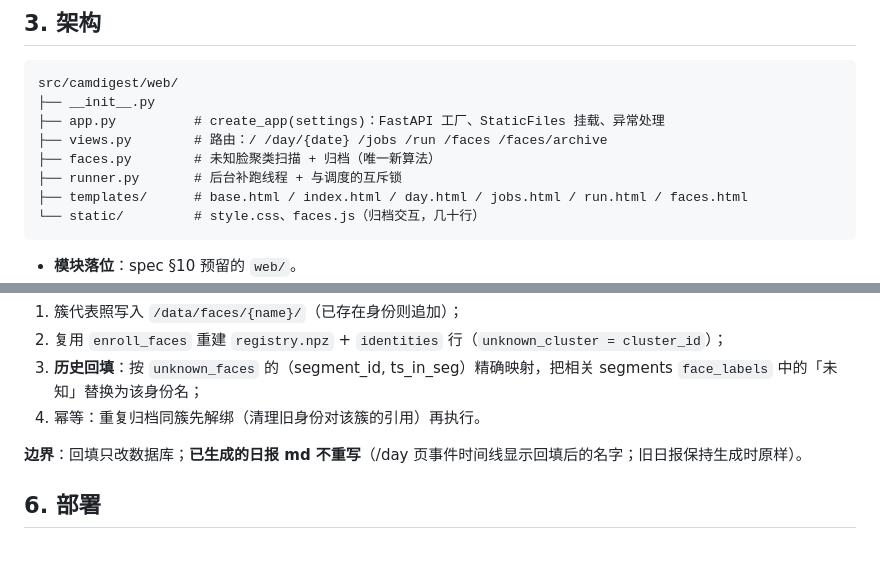
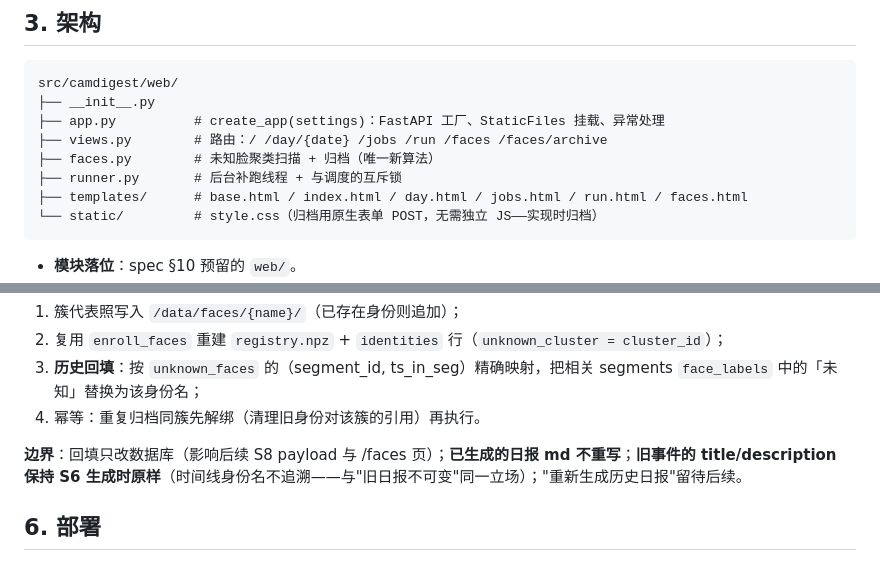
Before and after one commit to nsyan/camdigest, a Markdown page: docs/m2-web-design.md, 2 parts joined by grey strips. GitHub-like rendering.

Commit message:
docs: 设计§5边界措辞修正——旧事件保持S6时身份名

````diff
--- a/docs/m2-web-design.md
+++ b/docs/m2-web-design.md
@@ -38,7 +38,7 @@ src/camdigest/web/
 ├── faces.py        # 未知脸聚类扫描 + 归档（唯一新算法）
 ├── runner.py       # 后台补跑线程 + 与调度的互斥锁
 ├── templates/      # base.html / index.html / day.html / jobs.html / run.html / faces.html
-└── static/         # style.css、faces.js（归档交互，几十行）
+└── static/         # style.css（归档用原生表单 POST，无需独立 JS——实现时归档）
 ```
 
 - **模块落位**：spec §10 预留的 `web/`。
@@ -81,7 +81,7 @@ src/camdigest/web/
 3. **历史回填**：按 `unknown_faces` 的（segment_id, ts_in_seg）精确映射，把相关 segments `face_labels` 中的「未知」替换为该身份名；
 4. 幂等：重复归档同簇先解绑（清理旧身份对该簇的引用）再执行。
 
-**边界**：回填只改数据库；**已生成的日报 md 不重写**（/day 页事件时间线显示回填后的名字；旧日报保持生成时原样）。
+**边界**：回填只改数据库（影响后续 S8 payload 与 /faces 页）；**已生成的日报 md 不重写**；**旧事件的 title/description 保持 S6 生成时原样**（时间线身份名不追溯——与"旧日报不可变"同一立场）；"重新生成历史日报"留待后续。
 
 ## 6. 部署
 
````
